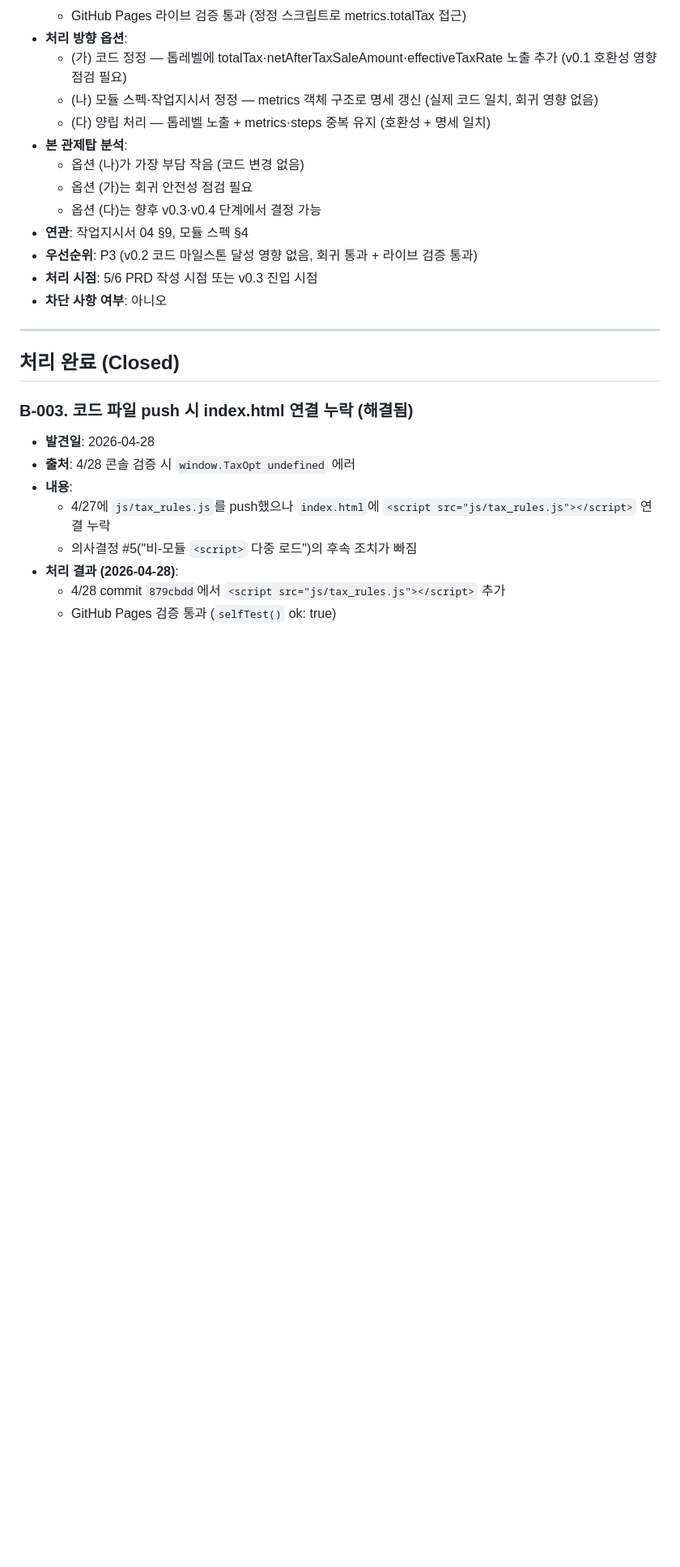
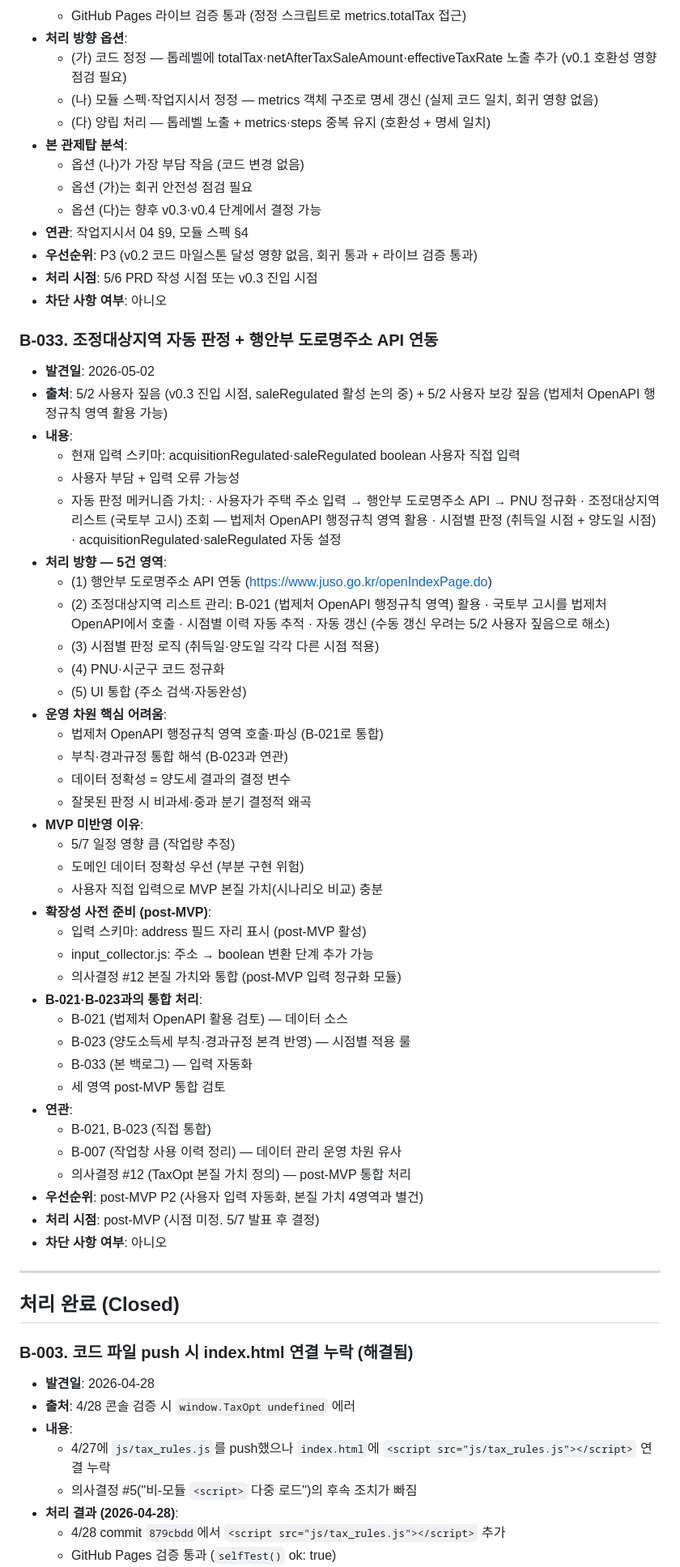
Before and after one commit to ds7style/taxopt, a Markdown page: docs/98_backlog.md, the part around one of its changes. Shown at 81% size. Rendered like a GitHub page; blank space fills up the shorter version.

Commit message:
B-021 보강 + B-033 신규 등록 (조정대상지역 자동 판정 + 법제처 OpenAPI 행정규칙 영역)
[B-021 보강 (5/2 사용자 짚음)]
- 법제처 OpenAPI 영역 정밀 명시 (법령·행정규칙·자치법규·판례)
- 행정규칙(국토부 조정대상지역 고시 포함) 호출 가능 명시
- B-033과의 통합 가능성 명시
- "수동 갱신 필요" 우려 해소

[B-033 신규 등록]
- 조정대상지역 자동 판정 + 행안부 도로명주소 API 연동
- B-021 (법제처 OpenAPI) + B-023 (부칙·경과규정) 통합 처리 영역
- post-MVP P2 우선순위
- MVP 미반영 (5/7 일정 + 도메인 데이터 정확성)
- 사용자 입력 자동화 본질 가치 영속화

[5/2 사용자 짚음 누적]
- 1번째 짚음: B-033 (조정대상지역 자동 판정)
- 2번째 짚음: B-021 보강 (법제처 OpenAPI 행정규칙 영역)

Refs: docs/98_backlog.md (33건)

```diff
--- a/docs/98_backlog.md
+++ b/docs/98_backlog.md
@@ -517,6 +527,53 @@
 - **처리 시점**: 5/6 PRD 작성 시점 또는 v0.3 진입 시점
 - **차단 사항 여부**: 아니오
 
+### B-033. 조정대상지역 자동 판정 + 행안부 도로명주소 API 연동
+
+- **발견일**: 2026-05-02
+- **출처**: 5/2 사용자 짚음 (v0.3 진입 시점, saleRegulated 활성 논의 중) + 5/2 사용자 보강 짚음 (법제처 OpenAPI 행정규칙 영역 활용 가능)
+- **내용**:
+  - 현재 입력 스키마: acquisitionRegulated·saleRegulated boolean 사용자 직접 입력
+  - 사용자 부담 + 입력 오류 가능성
+  - 자동 판정 메커니즘 가치:
+    · 사용자가 주택 주소 입력 → 행안부 도로명주소 API → PNU 정규화
+    · 조정대상지역 리스트 (국토부 고시) 조회 — 법제처 OpenAPI 행정규칙 영역 활용
+    · 시점별 판정 (취득일 시점 + 양도일 시점)
+    · acquisitionRegulated·saleRegulated 자동 설정
+- **처리 방향 — 5건 영역**:
+  - (1) 행안부 도로명주소 API 연동 (https://www.juso.go.kr/openIndexPage.do)
+  - (2) 조정대상지역 리스트 관리: B-021 (법제처 OpenAPI 행정규칙 영역) 활용
+    · 국토부 고시를 법제처 OpenAPI에서 호출
+    · 시점별 이력 자동 추적
+    · 자동 갱신 (수동 갱신 우려는 5/2 사용자 짚음으로 해소)
+  - (3) 시점별 판정 로직 (취득일·양도일 각각 다른 시점 적용)
+  - (4) PNU·시군구 코드 정규화
+  - (5) UI 통합 (주소 검색·자동완성)
+- **운영 차원 핵심 어려움**:
+  - 법제처 OpenAPI 행정규칙 영역 호출·파싱 (B-021로 통합)
+  - 부칙·경과규정 통합 해석 (B-023과 연관)
+  - 데이터 정확성 = 양도세 결과의 결정 변수
+  - 잘못된 판정 시 비과세·중과 분기 결정적 왜곡
+- **MVP 미반영 이유**:
+  - 5/7 일정 영향 큼 (작업량 추정)
+  - 도메인 데이터 정확성 우선 (부분 구현 위험)
+  - 사용자 직접 입력으로 MVP 본질 가치(시나리오 비교) 충분
+- **확장성 사전 준비 (post-MVP)**:
+  - 입력 스키마: address 필드 자리 표시 (post-MVP 활성)
+  - input_collector.js: 주소 → boolean 변환 단계 추가 가능
+  - 의사결정 #12 본질 가치와 통합 (post-MVP 입력 정규화 모듈)
+- **B-021·B-023과의 통합 처리**:
+  - B-021 (법제처 OpenAPI 활용 검토) — 데이터 소스
+  - B-023 (양도소득세 부칙·경과규정 본격 반영) — 시점별 적용 룰
+  - B-033 (본 백로그) — 입력 자동화
+  - 세 영역 post-MVP 통합 검토
+- **연관**:
+  - B-021, B-023 (직접 통합)
+  - B-007 (작업창 사용 이력 정리) — 데이터 관리 운영 차원 유사
+  - 의사결정 #12 (TaxOpt 본질 가치 정의) — post-MVP 통합 처리
+- **우선순위**: post-MVP P2 (사용자 입력 자동화, 본질 가치 4영역과 별건)
+- **처리 시점**: post-MVP (시점 미정. 5/7 발표 후 결정)
+- **차단 사항 여부**: 아니오
+
 ---
 
 ## 처리 완료 (Closed)
```
Also changed, not shown: other parts of docs/98_backlog.md (+11 -1 lines).
